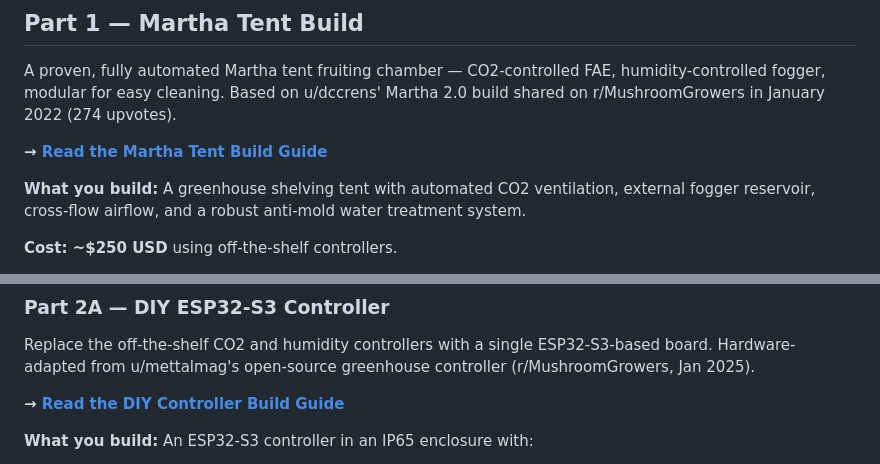
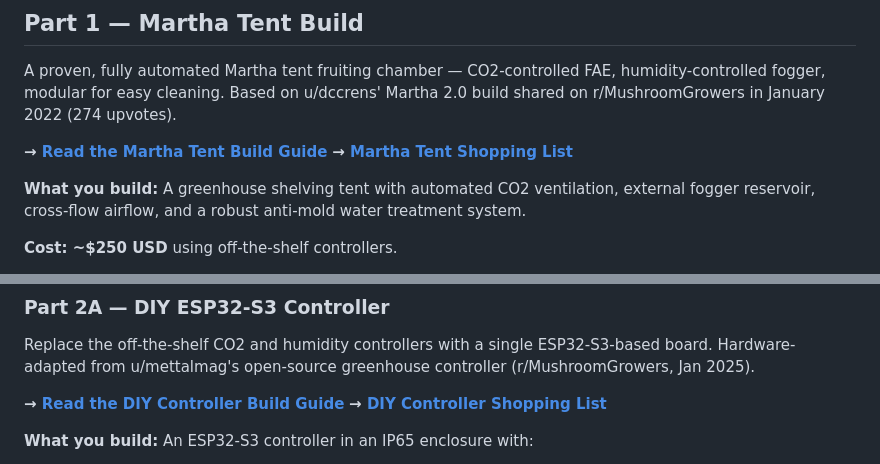
Before and after one commit to aes87/automated-martha-tek, a Markdown page: README.md, 2 parts joined by grey strips. Drawn GitHub-style.

Commit message:
Add shopping list links to README under Part 1 and Part 2A
Co-Authored-By: Claude Sonnet 4.6 <noreply@anthropic.com>

```diff
--- a/README.md
+++ b/README.md
@@ -25,6 +25,7 @@ A writeup of u/dccrens' proven Martha tent build, plus an optional DIY ESP32-S3
 A proven, fully automated Martha tent fruiting chamber — CO2-controlled FAE, humidity-controlled fogger, modular for easy cleaning. Based on u/dccrens' Martha 2.0 build shared on r/MushroomGrowers in January 2022 (274 upvotes).
 
 **→ [Read the Martha Tent Build Guide](martha-tent-build-guide.md)**
+**→ [Martha Tent Shopping List](https://aes87.github.io/automated-martha-tek/martha-tent-shopping-list.html)**
 
 **What you build:** A greenhouse shelving tent with automated CO2 ventilation, external fogger reservoir, cross-flow airflow, and a robust anti-mold water treatment system.
 
@@ -49,6 +50,7 @@ The off-the-shelf CO2 and humidity controllers in the Martha tent build work wel
 Replace the off-the-shelf CO2 and humidity controllers with a single ESP32-S3-based board. Hardware-adapted from u/mettalmag's open-source greenhouse controller (r/MushroomGrowers, Jan 2025).
 
 **→ [Read the DIY Controller Build Guide](diy-controller-build-guide.md)**
+**→ [DIY Controller Shopping List](https://aes87.github.io/automated-martha-tek/diy-controller-shopping-list.html)**
 
 **What you build:** An ESP32-S3 controller in an IP65 enclosure with:
 - Sensirion SCD30 — CO2, temperature, humidity
```
